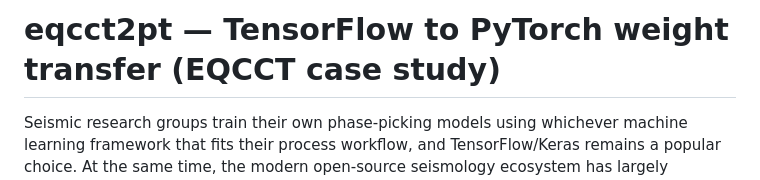
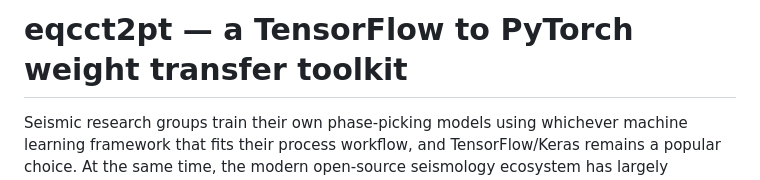
Before and after one commit to Costaki33/eqcct2pt, a Markdown page: README.md, the part around the change. GitHub-like rendering.

```diff
--- a/README.md
+++ b/README.md
@@ -1,4 +1,4 @@
-# eqcct2pt — TensorFlow to PyTorch weight transfer (EQCCT case study)
+# eqcct2pt — a TensorFlow to PyTorch weight transfer toolkit
 
 Seismic research groups train their own phase-picking models using whichever machine learning framework that fits their process workflow, and TensorFlow/Keras remains a popular choice. At the same time, the modern open-source seismology ecosystem has largely standardized around PyTorch, with SeisBench reinforcing this shift by adopting PyTorch as its exclusive framework. This exclusivity creates a practical challenge for researchers who have existing models using other frameworks: how can these models be transferred to PyTorch without retraining? In practice, transferring model weights can be difficult, and without a reliable conversion process, research groups often
 struggle to integrate their prior work into modern toolkits. In this repository, we document a practical path to **reuse the same weights** in PyTorch: layout rules, loaders, and checks that hold when you point at real EQCCT checkpoints. It is built around **EQCCT’s split design**, a **P-branch** model and a separate **S-branch** model, each with its own checkpoint. This work is part of a larger research paper currently in the publication process. The preprint release can be read [here](Porting%20Institutional%20Phase%20Pickers%20to%20PyTorch%20from%20TensorFlow.pdf).
```
